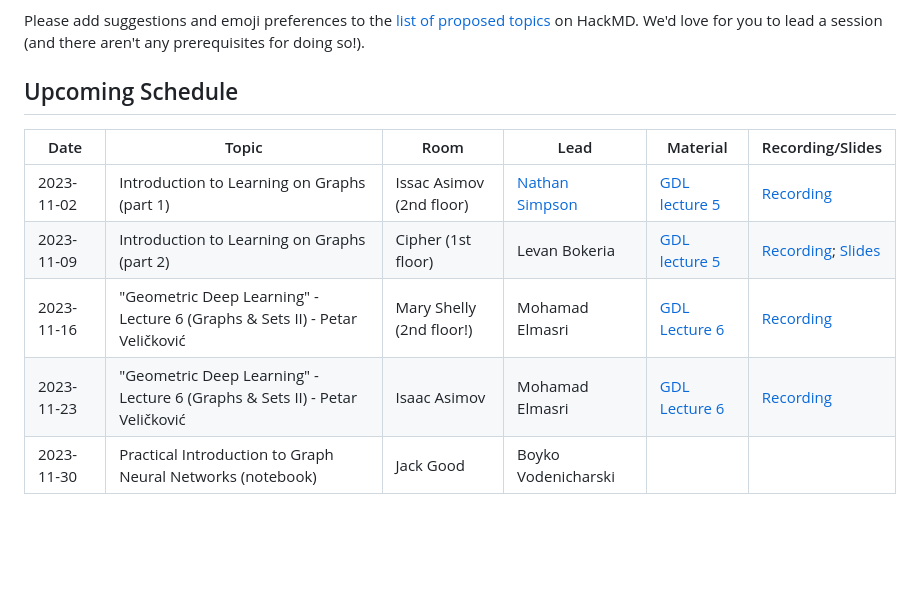
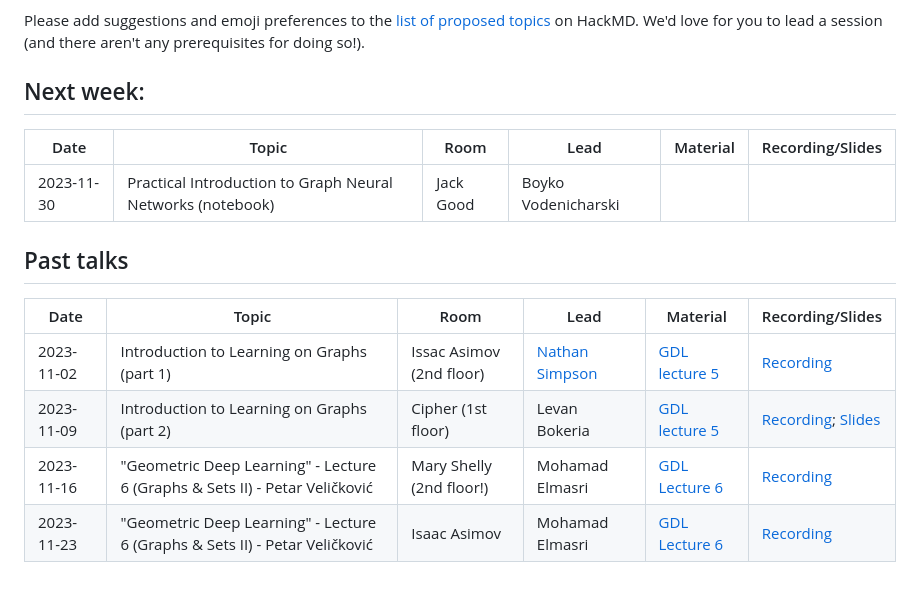
Before and after one commit to alan-turing-institute/gnn-reading-group, a Markdown page: README.md, the part around the change. GitHub-like rendering; blank space fills up the shorter version.

```diff
--- a/README.md
+++ b/README.md
@@ -10,12 +10,16 @@ The group meets every <b>week on Thursdays at 14:00--15:00</b>. Everyone is welc
 
 Please add suggestions and emoji preferences to the [list of proposed topics](https://hackmd.io/@8yFBFkVxSEuoQIbgLEuXfw/SkyYJLBzp) on HackMD. We'd love for you to lead a session (and there aren't any prerequisites for doing so!).
 
-## Upcoming Schedule
+## Next week:
 
+|Date | Topic | Room | Lead | Material | Recording/Slides |
+| --- | ----- | ---- | ---- | -------- | ---------------- |
+| 2023-11-30 | Practical Introduction to Graph Neural Networks (notebook) | Jack Good | Boyko Vodenicharski | |  |
+
+## Past talks
 |Date | Topic | Room | Lead | Material | Recording/Slides |
 | --- | ----- | ---- | ---- | -------- | ---------------- |
 | 2023-11-02 | Introduction to Learning on Graphs (part 1)| Issac Asimov (2nd floor) | [Nathan Simpson](https://github.com/phinate) | [GDL lecture 5](https://youtu.be/J2bLt3-SSpg?si=EgJ50xAPzCqMMzdS) | [Recording](https://thealanturininstitute.sharepoint.com/sites/forecasting/Shared%20Documents/Forms/AllItems.aspx?id=/sites/forecasting/Shared%20Documents/Recordings/2023-11-02%20GNN%20Reading%20Group&p=true&ga=1)
 | 2023-11-09 | Introduction to Learning on Graphs (part 2)| Cipher (1st floor) | Levan Bokeria | [GDL lecture 5](https://youtu.be/J2bLt3-SSpg?si=EgJ50xAPzCqMMzdS) | [Recording](https://thealanturininstitute.sharepoint.com/:v:/s/forecasting/EUY9baG_Kp9Gvi5s1OHkao8BnWyvsj3ZxE9fH9GDjZHT0A?nav=eyJyZWZlcnJhbEluZm8iOnsicmVmZXJyYWxBcHAiOiJTdHJlYW1XZWJBcHAiLCJyZWZlcnJhbFZpZXciOiJTaGFyZURpYWxvZyIsInJlZmVycmFsQXBwUGxhdGZvcm0iOiJXZWIiLCJyZWZlcnJhbE1vZGUiOiJ2aWV3In19&e=bqzBl3); [Slides](https://github.com/alan-turing-institute/gnn-reading-group/blob/main/sessions/session%202%20-%20GDL%20lecture%205%20part%202/2023-11-09%20GDL%20lecture%205%20part%202.pdf)
 | 2023-11-16 |  "Geometric Deep Learning" - Lecture 6 (Graphs & Sets II) - Petar Veličković  | Mary Shelly (2nd floor!) | Mohamad Elmasri | [GDL Lecture 6](https://www.youtube.com/watch?v=HvQw7Zq1jtU) | [Recording](https://thealanturininstitute.sharepoint.com/:v:/s/forecasting/EUY9baG_Kp9Gvi5s1OHkao8BnWyvsj3ZxE9fH9GDjZHT0A?nav=eyJyZWZlcnJhbEluZm8iOnsicmVmZXJyYWxBcHAiOiJTdHJlYW1XZWJBcHAiLCJyZWZlcnJhbFZpZXciOiJTaGFyZURpYWxvZyIsInJlZmVycmFsQXBwUGxhdGZvcm0iOiJXZWIiLCJyZWZlcnJhbE1vZGUiOiJ2aWV3In19&e=bqzBl3) |
 | 2023-11-23 | "Geometric Deep Learning" - Lecture 6 (Graphs & Sets II) - Petar Veličković | Isaac Asimov | Mohamad Elmasri | [GDL Lecture 6](https://www.youtube.com/watch?v=HvQw7Zq1jtU) | [Recording](https://thealanturininstitute.sharepoint.com/:v:/s/forecasting/EUY9baG_Kp9Gvi5s1OHkao8BnWyvsj3ZxE9fH9GDjZHT0A?nav=eyJyZWZlcnJhbEluZm8iOnsicmVmZXJyYWxBcHAiOiJTdHJlYW1XZWJBcHAiLCJyZWZlcnJhbFZpZXciOiJTaGFyZURpYWxvZyIsInJlZmVycmFsQXBwUGxhdGZvcm0iOiJXZWIiLCJyZWZlcnJhbE1vZGUiOiJ2aWV3In19&e=bqzBl3) | [Recording](https://thealanturininstitute.sharepoint.com/:v:/s/forecasting/ERnYpBwz8n5Gpy_3PFJzkT0BOvjm4SyGrQAeIfAXxBFV6A?e=fpy0Ef&nav=eyJyZWZlcnJhbEluZm8iOnsicmVmZXJyYWxBcHAiOiJTdHJlYW1XZWJBcHAiLCJyZWZlcnJhbFZpZXciOiJTaGFyZURpYWxvZy1MaW5rIiwicmVmZXJyYWxBcHBQbGF0Zm9ybSI6IldlYiIsInJlZmVycmFsTW9kZSI6InZpZXcifX0%3D) |
-| 2023-11-30 | Practical Introduction to Graph Neural Networks (notebook) | Jack Good | Boyko Vodenicharski | |  |
```
